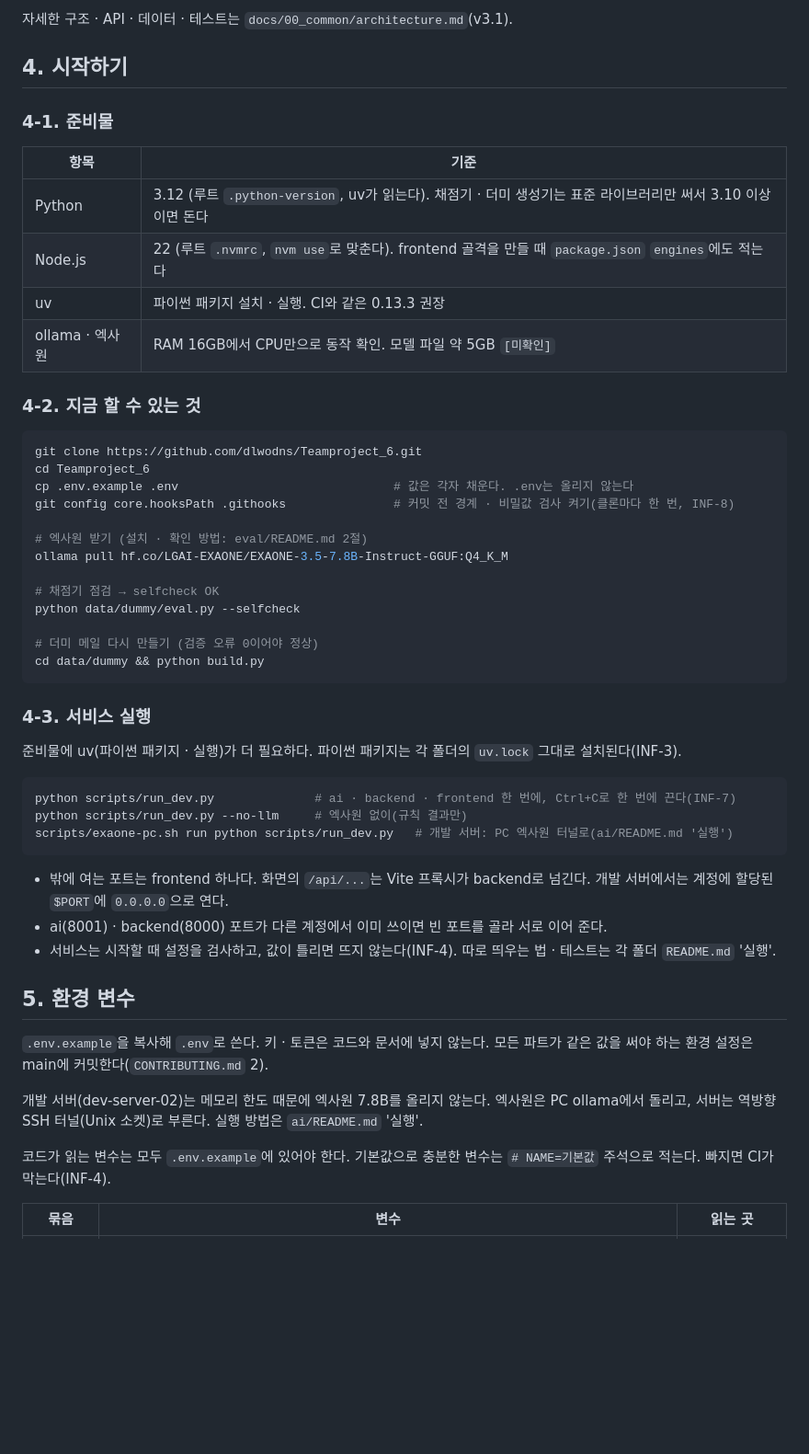
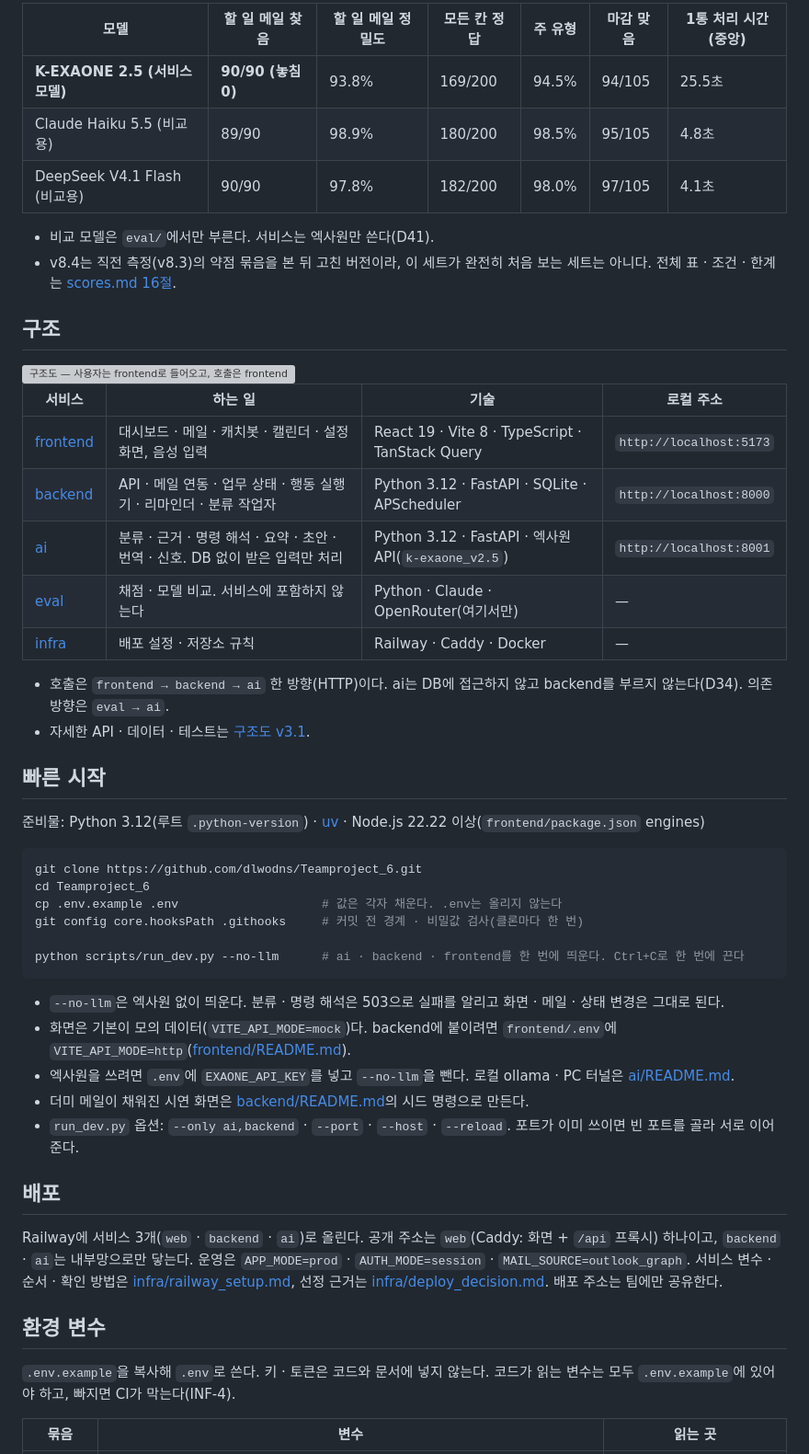
Before and after one commit to dlwodns/Teamproject_6, a Markdown page: README.md, the part around one of its changes. Shown at 92% size. Drawn GitHub-style; blank space fills up the shorter version; grey boxes are pictures that could not be loaded.

````diff
--- a/README.md
+++ b/README.md
@@ -57,57 +53,55 @@ eval (채점 · Claude 보조 채점 · 모델 비교) ── ai 파이프라인
 
-자세한 구조 · API · 데이터 · 테스트는 `docs/00_common/architecture.md`(v3.1).
+| 모델 | 할 일 메일 찾음 | 할 일 메일 정밀도 | 모든 칸 정답 | 주 유형 | 마감 맞음 | 1통 처리 시간(중앙) |
+|---|---|---|---|---|---|---|
+| **K-EXAONE 2.5 (서비스 모델)** | **90/90 (놓침 0)** | 93.8% | 169/200 | 94.5% | 94/105 | 25.5초 |
+| Claude Haiku 5.5 (비교용) | 89/90 | 98.9% | 180/200 | 98.5% | 95/105 | 4.8초 |
+| DeepSeek V4.1 Flash (비교용) | 90/90 | 97.8% | 182/200 | 98.0% | 97/105 | 4.1초 |
 
-## 4. 시작하기
+- 비교 모델은 `eval/`에서만 부른다. 서비스는 엑사원만 쓴다(D41).
+- v8.4는 직전 측정(v8.3)의 약점 묶음을 본 뒤 고친 버전이라, 이 세트가 완전히 처음 보는 세트는 아니다. 전체 표 · 조건 · 한계는 [scores.md 16절](docs/50_data_eval/scores.md).
 
-### 4-1. 준비물
+## 구조
 
-| 항목 | 기준 |
-|---|---|
-| Python | 3.12 (루트 `.python-version`, uv가 읽는다). 채점기 · 더미 생성기는 표준 라이브러리만 써서 3.10 이상이면 돈다 |
-| Node.js | 22 (루트 `.nvmrc`, `nvm use`로 맞춘다). frontend 골격을 만들 때 `package.json` `engines`에도 적는다 |
-| uv | 파이썬 패키지 설치 · 실행. CI와 같은 0.13.3 권장 |
-| ollama · 엑사원 | RAM 16GB에서 CPU만으로 동작 확인. 모델 파일 약 5GB `[미확인]` |
+<img src="docs/00_common/img/architecture/01_overview.svg" alt="구조도 — 사용자는 frontend로 들어오고, 호출은 frontend → backend → ai 한 방향이며 ai만 엑사원을 부른다. eval은 서비스 밖에서 ai 파이프라인을 직접 불러 쓴다" width="900">
 
-### 4-2. 지금 할 수 있는 것
+| 서비스 | 하는 일 | 기술 | 로컬 주소 |
+|---|---|---|---|
+| [frontend](frontend/README.md) | 대시보드 · 메일 · 캐치봇 · 캘린더 · 설정 화면, 음성 입력 | React 19 · Vite 8 · TypeScript · TanStack Query | `http://localhost:5173` |
+| [backend](backend/README.md) | API · 메일 연동 · 업무 상태 · 행동 실행기 · 리마인더 · 분류 작업자 | Python 3.12 · FastAPI · SQLite · APScheduler | `http://localhost:8000` |
+| [ai](ai/README.md) | 분류 · 근거 · 명령 해석 · 요약 · 초안 · 번역 · 신호. DB 없이 받은 입력만 처리 | Python 3.12 · FastAPI · 엑사원 API(`k-exaone_v2.5`) | `http://localhost:8001` |
+| [eval](eval/README.md) | 채점 · 모델 비교. 서비스에 포함하지 않는다 | Python · Claude · OpenRouter(여기서만) | — |
+| [infra](infra/README.md) | 배포 설정 · 저장소 규칙 | Railway · Caddy · Docker | — |
+
+- 호출은 `frontend → backend → ai` 한 방향(HTTP)이다. ai는 DB에 접근하지 않고 backend를 부르지 않는다(D34). 의존 방향은 `eval → ai`.
+- 자세한 API · 데이터 · 테스트는 [구조도 v3.1](docs/00_common/architecture.md).
+
+## 빠른 시작
+
+준비물: Python 3.12(루트 `.python-version`) · [uv](https://docs.astral.sh/uv/) · Node.js 22.22 이상(`frontend/package.json` engines)
 
 ```bash
 git clone https://github.com/dlwodns/Teamproject_6.git
 cd Teamproject_6
-cp .env.example .env                              # 값은 각자 채운다. .env는 올리지 않는다
-git config core.hooksPath .githooks               # 커밋 전 경계 · 비밀값 검사 켜기(클론마다 한 번, INF-8)
+cp .env.example .env                    # 값은 각자 채운다. .env는 올리지 않는다
+git config core.hooksPath .githooks     # 커밋 전 경계 · 비밀값 검사(클론마다 한 번)
 
-# 엑사원 받기 (설치 · 확인 방법: eval/README.md 2절)
-ollama pull hf.co/LGAI-EXAONE/EXAONE-3.5-7.8B-Instruct-GGUF:Q4_K_M
-
-# 채점기 점검 → selfcheck OK
-python data/dummy/eval.py --selfcheck
-
-# 더미 메일 다시 만들기 (검증 오류 0이어야 정상)
-cd data/dummy && python build.py
+python scripts/run_dev.py --no-llm      # ai · backend · frontend를 한 번에 띄운다. Ctrl+C로 한 번에 끈다
 ```
 
-### 4-3. 서비스 실행
+- `--no-llm`은 엑사원 없이 띄운다. 분류 · 명령 해석은 503으로 실패를 알리고 화면 · 메일 · 상태 변경은 그대로 된다.
+- 화면은 기본이 모의 데이터(`VITE_API_MODE=mock`)다. backend에 붙이려면 `frontend/.env`에 `VITE_API_MODE=http`([frontend/README.md](frontend/README.md#설정)).
+- 엑사원을 쓰려면 `.env`에 `EXAONE_API_KEY`를 넣고 `--no-llm`을 뺀다. 로컬 ollama · PC 터널은 [ai/README.md](ai/README.md#실행).
+- 더미 메일이 채워진 시연 화면은 [backend/README.md](backend/README.md#시연-데이터)의 시드 명령으로 만든다.
+- `run_dev.py` 옵션: `--only ai,backend` · `--port` · `--host` · `--reload`. 포트가 이미 쓰이면 빈 포트를 골라 서로 이어 준다.
 
-준비물에 uv(파이썬 패키지 · 실행)가 더 필요하다. 파이썬 패키지는 각 폴더의 `uv.lock` 그대로 설치된다(INF-3).
+## 배포
 
-```bash
-python scripts/run_dev.py              # ai · backend · frontend 한 번에, Ctrl+C로 한 번에 끈다(INF-7)
-python scripts/run_dev.py --no-llm     # 엑사원 없이(규칙 결과만)
-scripts/exaone-pc.sh run python scripts/run_dev.py   # 개발 서버: PC 엑사원 터널로(ai/README.md '실행')
-```
+Railway에 서비스 3개(`web` · `backend` · `ai`)로 올린다. 공개 주소는 `web`(Caddy: 화면 + `/api` 프록시) 하나이고, `backend` · `ai`는 내부망으로만 닿는다. 운영은 `APP_MODE=prod` · `AUTH_MODE=session` · `MAIL_SOURCE=outlook_graph`.
+서비스 변수 · 순서 · 확인 방법은 [infra/railway_setup.md](infra/railway_setup.md), 선정 근거는 [infra/deploy_decision.md](infra/deploy_decision.md). 배포 주소는 팀에만 공유한다.
 
-- 밖에 여는 포트는 frontend 하나다. 화면의 `/api/...`는 Vite 프록시가 backend로 넘긴다. 개발 서버에서는 계정에 할당된 `$PORT`에 `0.0.0.0`으로 연다.
-- ai(8001) · backend(8000) 포트가 다른 계정에서 이미 쓰이면 빈 포트를 골라 서로 이어 준다.
-- 서비스는 시작할 때 설정을 검사하고, 값이 틀리면 뜨지 않는다(INF-4). 따로 띄우는 법 · 테스트는 각 폴더 `README.md` '실행'.
+## 환경 변수
 
-## 5. 환경 변수
-
-`.env.example`을 복사해 `.env`로 쓴다. 키 · 토큰은 코드와 문서에 넣지 않는다.
-모든 파트가 같은 값을 써야 하는 환경 설정은 main에 커밋한다(`CONTRIBUTING.md` 2).
-
-개발 서버(dev-server-02)는 메모리 한도 때문에 엑사원 7.8B를 올리지 않는다. 엑사원은 PC ollama에서 돌리고, 서버는 역방향 SSH 터널(Unix 소켓)로 부른다. 실행 방법은 `ai/README.md` '실행'.
-
-코드가 읽는 변수는 모두 `.env.example`에 있어야 한다. 기본값으로 충분한 변수는 `# NAME=기본값` 주석으로 적는다. 빠지면 CI가 막는다(INF-4).
+`.env.example`을 복사해 `.env`로 쓴다. 키 · 토큰은 코드와 문서에 넣지 않는다. 코드가 읽는 변수는 모두 `.env.example`에 있어야 하고, 빠지면 CI가 막는다(INF-4).
 
 | 묶음 | 변수 | 읽는 곳 |
 |---|---|---|
````
Also changed, not shown: other parts of README.md (+83 -99 lines), docs/assets/screenshots/calendar.png (added), docs/assets/screenshots/dashboard.png (added), docs/assets/screenshots/mail.png (added).
